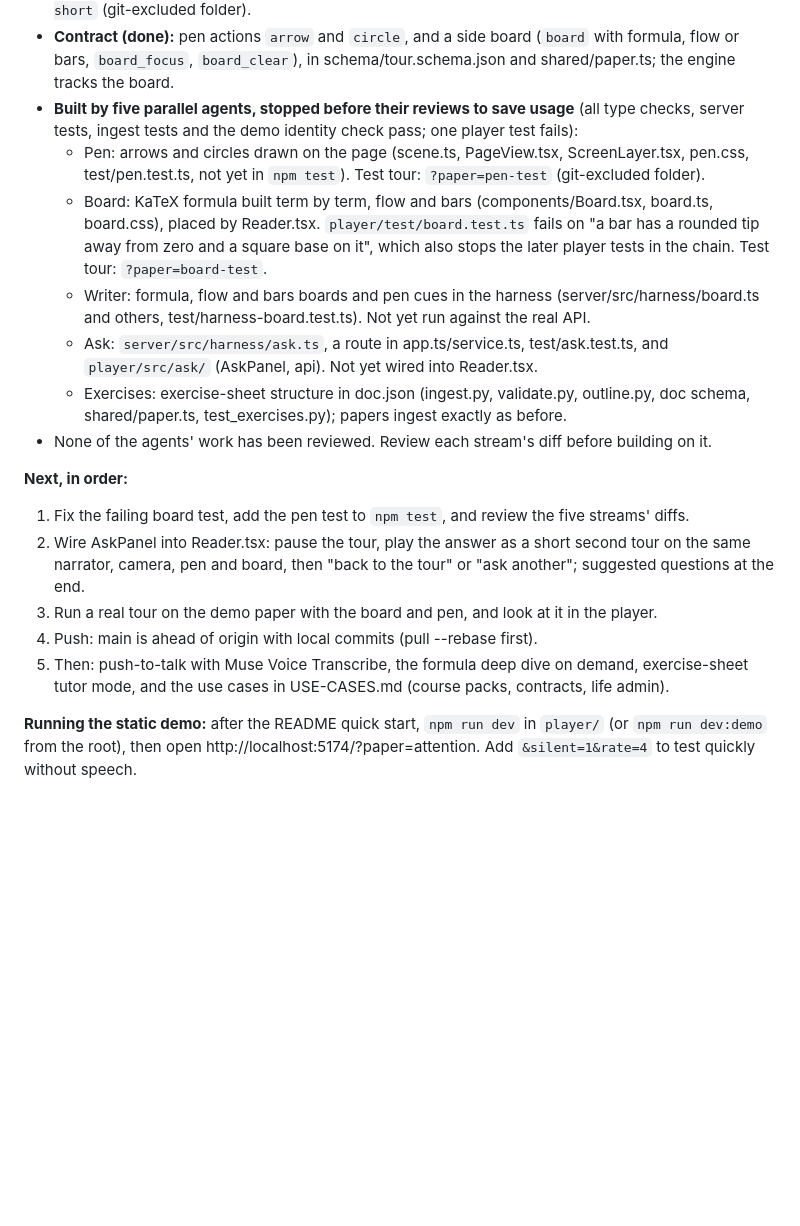
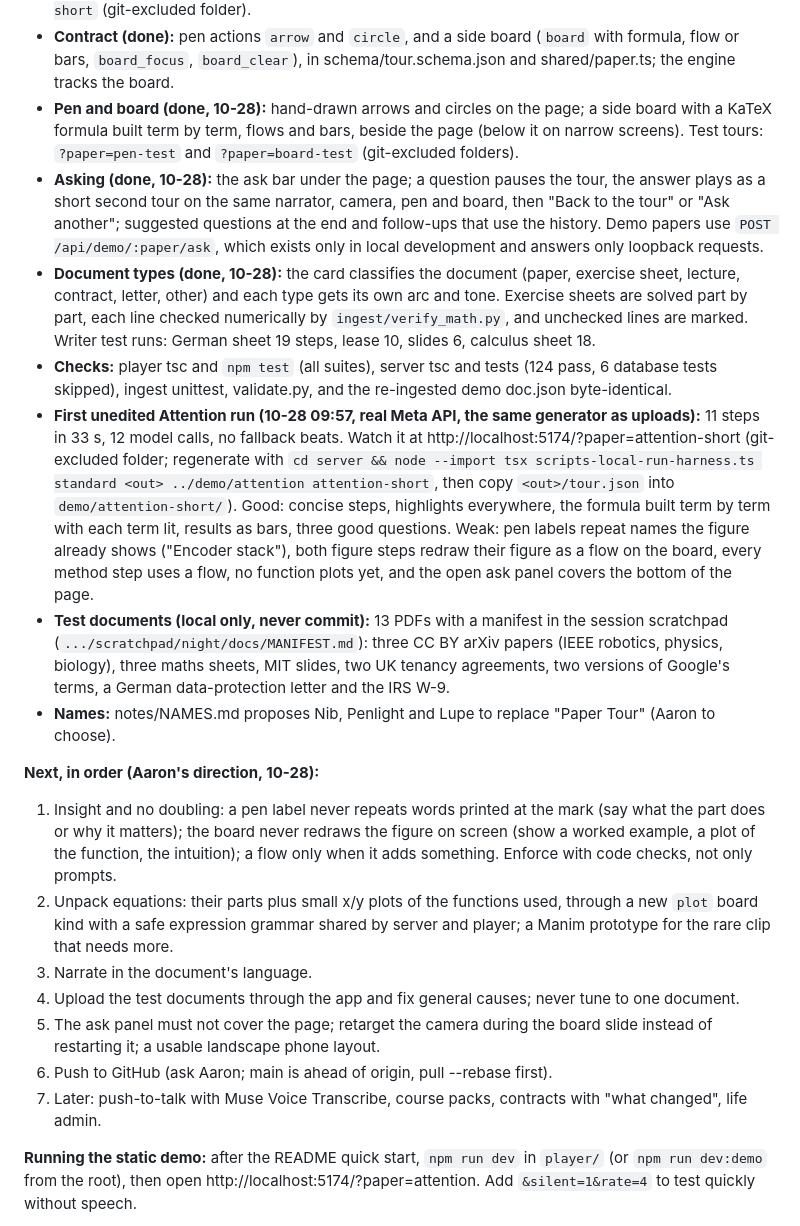
Before and after one commit to aaron0eidt/paper-tour, a Markdown page: notes/STATUS.md, the part around the change. GitHub-like rendering; blank space fills up the shorter version.

Commit message:
Record the morning state: a first unedited Attention tour, and what comes next

```diff
--- a/notes/STATUS.md
+++ b/notes/STATUS.md
@@ -39,29 +39,45 @@ findings were confirmed and 2 refuted. All of them, with evidence and suggested
   (git-excluded) and view it at `?paper=attention-short` (git-excluded folder).
 - **Contract (done):** pen actions `arrow` and `circle`, and a side board (`board` with formula, flow or bars,
   `board_focus`, `board_clear`), in schema/tour.schema.json and shared/paper.ts; the engine tracks the board.
-- **Built by five parallel agents, stopped before their reviews to save usage** (all type checks, server tests,
-  ingest tests and the demo identity check pass; one player test fails):
-  - Pen: arrows and circles drawn on the page (scene.ts, PageView.tsx, ScreenLayer.tsx, pen.css, test/pen.test.ts,
-    not yet in `npm test`). Test tour: `?paper=pen-test` (git-excluded folder).
-  - Board: KaTeX formula built term by term, flow and bars (components/Board.tsx, board.ts, board.css), placed by
-    Reader.tsx. `player/test/board.test.ts` fails on "a bar has a rounded tip away from zero and a square base on it",
-    which also stops the later player tests in the chain. Test tour: `?paper=board-test`.
-  - Writer: formula, flow and bars boards and pen cues in the harness (server/src/harness/board.ts and others,
-    test/harness-board.test.ts). Not yet run against the real API.
-  - Ask: `server/src/harness/ask.ts`, a route in app.ts/service.ts, test/ask.test.ts, and `player/src/ask/`
-    (AskPanel, api). Not yet wired into Reader.tsx.
-  - Exercises: exercise-sheet structure in doc.json (ingest.py, validate.py, outline.py, doc schema, shared/paper.ts,
-    test_exercises.py); papers ingest exactly as before.
-- None of the agents' work has been reviewed. Review each stream's diff before building on it.
+- **Pen and board (done, 10-28):** hand-drawn arrows and circles on the page; a side board with a KaTeX formula
+  built term by term, flows and bars, beside the page (below it on narrow screens). Test tours: `?paper=pen-test`
+  and `?paper=board-test` (git-excluded folders).
+- **Asking (done, 10-28):** the ask bar under the page; a question pauses the tour, the answer plays as a short
+  second tour on the same narrator, camera, pen and board, then "Back to the tour" or "Ask another"; suggested
+  questions at the end and follow-ups that use the history. Demo papers use `POST /api/demo/:paper/ask`, which
+  exists only in local development and answers only loopback requests.
+- **Document types (done, 10-28):** the card classifies the document (paper, exercise sheet, lecture, contract,
+  letter, other) and each type gets its own arc and tone. Exercise sheets are solved part by part, each line checked
+  numerically by `ingest/verify_math.py`, and unchecked lines are marked. Writer test runs: German sheet 19 steps,
+  lease 10, slides 6, calculus sheet 18.
+- **Checks:** player tsc and `npm test` (all suites), server tsc and tests (124 pass, 6 database tests skipped),
+  ingest unittest, validate.py, and the re-ingested demo doc.json byte-identical.
+- **First unedited Attention run (10-28 09:57, real Meta API, the same generator as uploads):** 11 steps in 33 s,
+  12 model calls, no fallback beats. Watch it at http://localhost:5174/?paper=attention-short (git-excluded folder;
+  regenerate with `cd server && node --import tsx scripts-local-run-harness.ts standard <out> ../demo/attention
+  attention-short`, then copy `<out>/tour.json` into `demo/attention-short/`). Good: concise steps, highlights
+  everywhere, the formula built term by term with each term lit, results as bars, three good questions. Weak: pen
+  labels repeat names the figure already shows ("Encoder stack"), both figure steps redraw their figure as a flow
+  on the board, every method step uses a flow, no function plots yet, and the open ask panel covers the bottom of
+  the page.
+- **Test documents (local only, never commit):** 13 PDFs with a manifest in the session scratchpad
+  (`.../scratchpad/night/docs/MANIFEST.md`): three CC BY arXiv papers (IEEE robotics, physics, biology), three maths
+  sheets, MIT slides, two UK tenancy agreements, two versions of Google's terms, a German data-protection letter and
+  the IRS W-9.
+- **Names:** notes/NAMES.md proposes Nib, Penlight and Lupe to replace "Paper Tour" (Aaron to choose).
 
-**Next, in order:**
-1. Fix the failing board test, add the pen test to `npm test`, and review the five streams' diffs.
-2. Wire AskPanel into Reader.tsx: pause the tour, play the answer as a short second tour on the same narrator,
-   camera, pen and board, then "back to the tour" or "ask another"; suggested questions at the end.
-3. Run a real tour on the demo paper with the board and pen, and look at it in the player.
-4. Push: main is ahead of origin with local commits (pull --rebase first).
-5. Then: push-to-talk with Muse Voice Transcribe, the formula deep dive on demand, exercise-sheet tutor mode, and the
-   use cases in USE-CASES.md (course packs, contracts, life admin).
+**Next, in order (Aaron's direction, 10-28):**
+1. Insight and no doubling: a pen label never repeats words printed at the mark (say what the part does or why it
+   matters); the board never redraws the figure on screen (show a worked example, a plot of the function, the
+   intuition); a flow only when it adds something. Enforce with code checks, not only prompts.
+2. Unpack equations: their parts plus small x/y plots of the functions used, through a new `plot` board kind with a
+   safe expression grammar shared by server and player; a Manim prototype for the rare clip that needs more.
+3. Narrate in the document's language.
+4. Upload the test documents through the app and fix general causes; never tune to one document.
+5. The ask panel must not cover the page; retarget the camera during the board slide instead of restarting it; a
+   usable landscape phone layout.
+6. Push to GitHub (ask Aaron; main is ahead of origin, pull --rebase first).
+7. Later: push-to-talk with Muse Voice Transcribe, course packs, contracts with "what changed", life admin.
 
 **Running the static demo:** after the README quick start, `npm run dev` in `player/` (or `npm run dev:demo` from the
 root), then open http://localhost:5174/?paper=attention. Add `&silent=1&rate=4` to test quickly without speech.
```
